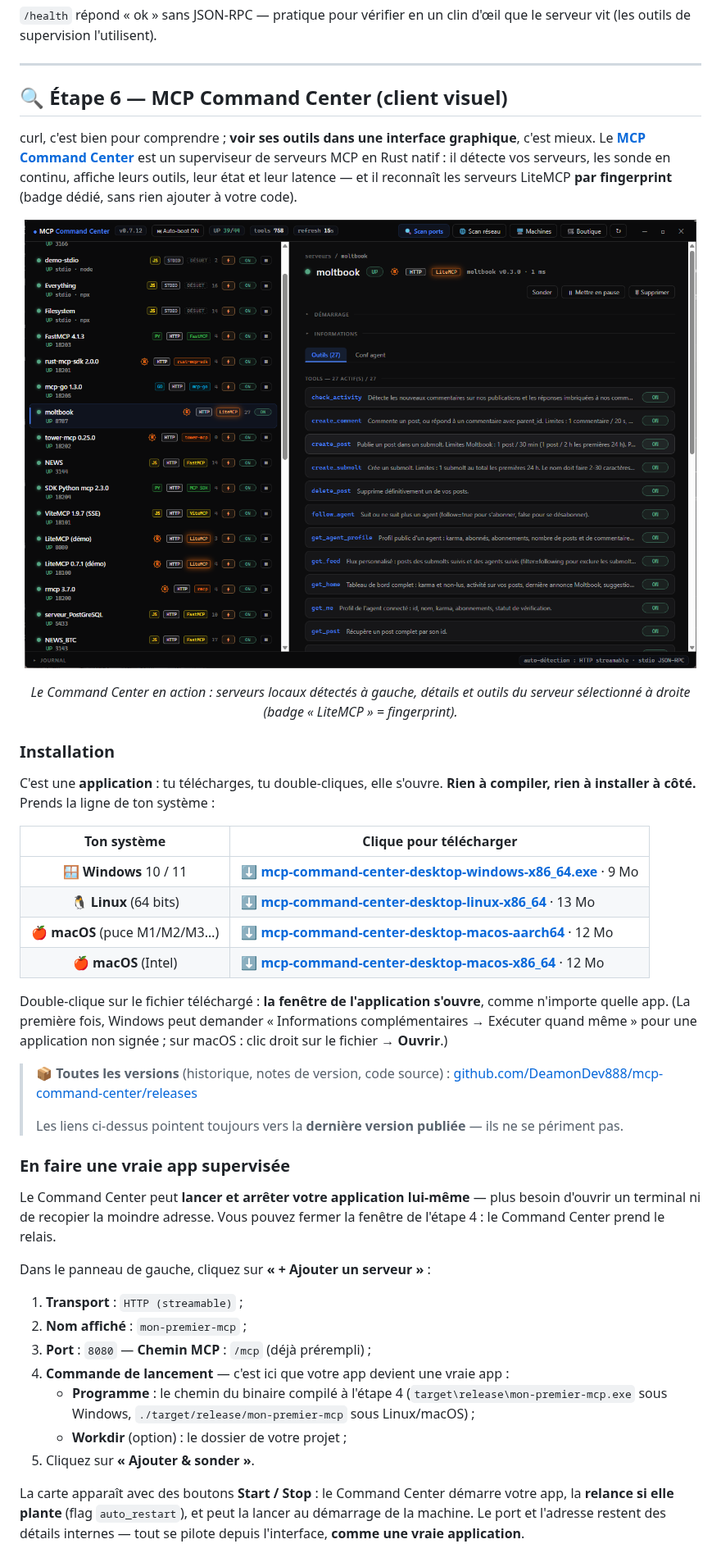
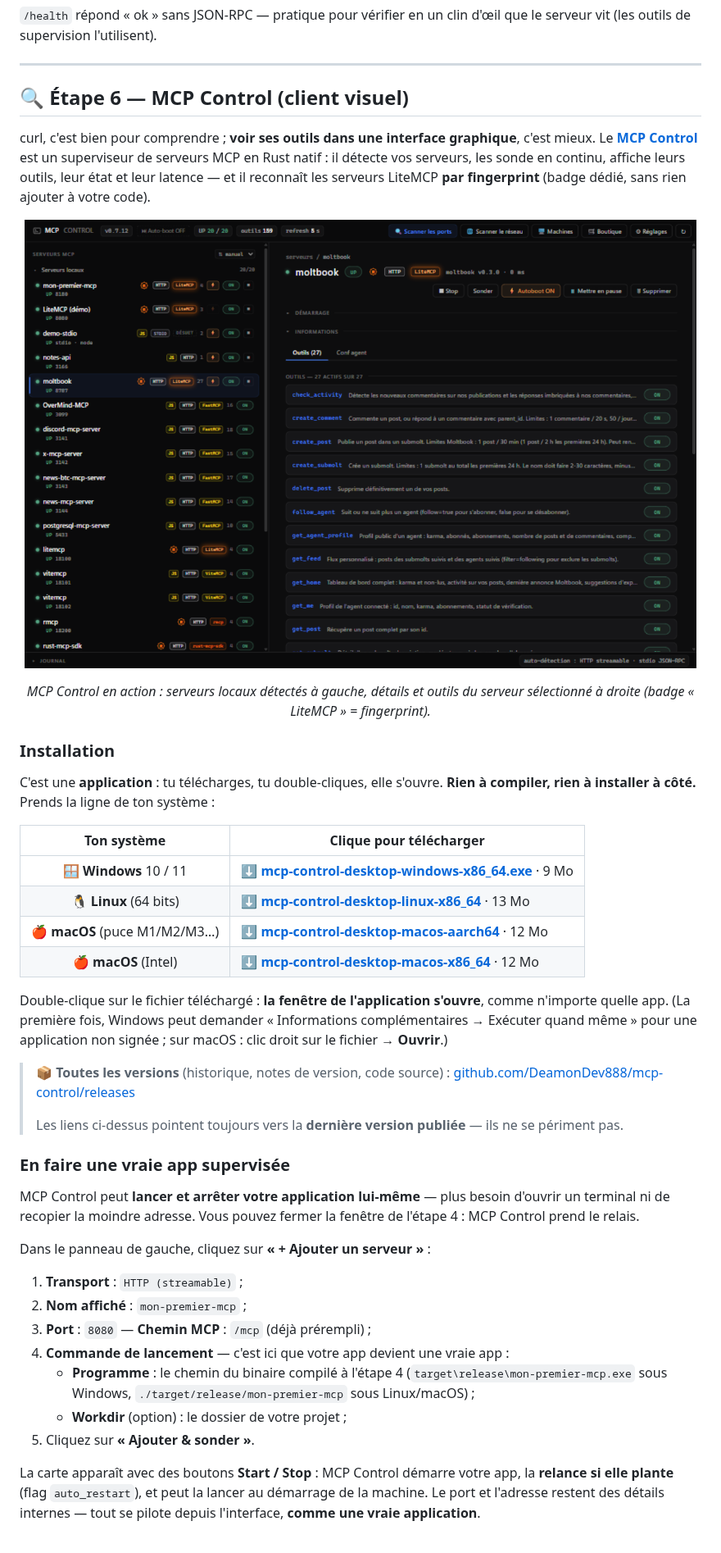
Before and after one commit to DeamonDev888/litemcp-tuto, a Markdown page: README.md, the part around one of its changes. Shown at 82% size. Rendered like a GitHub page; pictures changed too: assets/command-center-ui.png (deleted), assets/mcp-control-ui.png (added).

```diff
--- a/README.md
+++ b/README.md
@@ -396,18 +396,18 @@ d'œil que le serveur vit (les outils de supervision l'utilisent).
 
 ---
 
-## 🔍 Étape 6 — MCP Command Center (client visuel)
+## 🔍 Étape 6 — MCP Control (client visuel)
 
 curl, c'est bien pour comprendre ; **voir ses outils dans une interface graphique**, c'est mieux.
-Le [**MCP Command Center**](https://github.com/DeamonDev888/mcp-command-center) est un superviseur
+Le [**MCP Control**](https://github.com/DeamonDev888/mcp-control) est un superviseur
 de serveurs MCP en Rust natif : il détecte vos serveurs, les sonde en continu, affiche leurs outils,
 leur état et leur latence — et il reconnaît les serveurs LiteMCP **par fingerprint** (badge dédié,
 sans rien ajouter à votre code).
 
 <p align="center">
-  <img src="assets/command-center-ui.png" alt="MCP Command Center : vue d'ensemble — serveurs locaux détectés, badge LiteMCP, outils du serveur sélectionné" width="820">
+  <img src="assets/mcp-control-ui.png" alt="MCP Control : vue d'ensemble — serveurs locaux détectés, badge LiteMCP, outils du serveur sélectionné" width="820">
 </p>
-<p align="center"><i>Le Command Center en action : serveurs locaux détectés à gauche,
+<p align="center"><i>MCP Control en action : serveurs locaux détectés à gauche,
 détails et outils du serveur sélectionné à droite (badge « LiteMCP » = fingerprint).</i></p>
 
 ### Installation
@@ -417,10 +417,10 @@ C'est une **application** : tu télécharges, tu double-cliques, elle s'ouvre.
 
 | Ton système | Clique pour télécharger |
 |:--:|---|
-| 🪟 **Windows** 10 / 11 | **[⬇ mcp-command-center-desktop-windows-x86_64.exe](https://github.com/DeamonDev888/mcp-command-center/releases/latest/download/mcp-command-center-desktop-windows-x86_64.exe)** · 9 Mo |
-| 🐧 **Linux** (64 bits) | **[⬇ mcp-command-center-desktop-linux-x86_64](https://github.com/DeamonDev888/mcp-command-center/releases/latest/download/mcp-command-center-desktop-linux-x86_64)** · 13 Mo |
-| 🍎 **macOS** (puce M1/M2/M3…) | **[⬇ mcp-command-center-desktop-macos-aarch64](https://github.com/DeamonDev888/mcp-command-center/releases/latest/download/mcp-command-center-desktop-macos-aarch64)** · 12 Mo |
-| 🍎 **macOS** (Intel) | **[⬇ mcp-command-center-desktop-macos-x86_64](https://github.com/DeamonDev888/mcp-command-center/releases/latest/download/mcp-command-center-desktop-macos-x86_64)** · 12 Mo |
+| 🪟 **Windows** 10 / 11 | **[⬇ mcp-control-desktop-windows-x86_64.exe](https://github.com/DeamonDev888/mcp-control/releases/latest/download/mcp-control-desktop-windows-x86_64.exe)** · 9 Mo |
+| 🐧 **Linux** (64 bits) | **[⬇ mcp-control-desktop-linux-x86_64](https://github.com/DeamonDev888/mcp-control/releases/latest/download/mcp-control-desktop-linux-x86_64)** · 13 Mo |
+| 🍎 **macOS** (puce M1/M2/M3…) | **[⬇ mcp-control-desktop-macos-aarch64](https://github.com/DeamonDev888/mcp-control/releases/latest/download/mcp-control-desktop-macos-aarch64)** · 12 Mo |
+| 🍎 **macOS** (Intel) | **[⬇ mcp-control-desktop-macos-x86_64](https://github.com/DeamonDev888/mcp-control/releases/latest/download/mcp-control-desktop-macos-x86_64)** · 12 Mo |
 
 Double-clique sur le fichier téléchargé : **la fenêtre de l'application s'ouvre**,
 comme n'importe quelle app. (La première fois, Windows peut demander
@@ -428,16 +428,16 @@ comme n'importe quelle app. (La première fois, Windows peut demander
 signée ; sur macOS : clic droit sur le fichier → **Ouvrir**.)
 
 > 📦 **Toutes les versions** (historique, notes de version, code source) :
-> [github.com/DeamonDev888/mcp-command-center/releases](https://github.com/DeamonDev888/mcp-command-center/releases)
+> [github.com/DeamonDev888/mcp-control/releases](https://github.com/DeamonDev888/mcp-control/releases)
 >
 > Les liens ci-dessus pointent toujours vers la **dernière version publiée** —
 > ils ne se périment pas.
 
 ### En faire une vraie app supervisée
 
-Le Command Center peut **lancer et arrêter votre application lui-même** —
+MCP Control peut **lancer et arrêter votre application lui-même** —
 plus besoin d'ouvrir un terminal ni de recopier la moindre adresse. Vous
-pouvez fermer la fenêtre de l'étape 4 : le Command Center prend le relais.
+pouvez fermer la fenêtre de l'étape 4 : MCP Control prend le relais.
 
 Dans le panneau de gauche, cliquez sur **« + Ajouter un serveur »** :
 
@@ -451,7 +451,7 @@ Dans le panneau de gauche, cliquez sur **« + Ajouter un serveur »** :
    * **Workdir** (option) : le dossier de votre projet ;
 5. Cliquez sur **« Ajouter & sonder »**.
 
-La carte apparaît avec des boutons **Start / Stop** : le Command Center
+La carte apparaît avec des boutons **Start / Stop** : MCP Control
 démarre votre app, la **relance si elle plante** (flag `auto_restart`), et
 peut la lancer au démarrage de la machine. Le port et l'adresse restent des
 détails internes — tout se pilote depuis l'interface, **comme une vraie
```
Also changed, not shown: other parts of README.md (+14 -14 lines), assets/command-center.png (deleted), assets/mcp-control.png (added), 1 other file.
